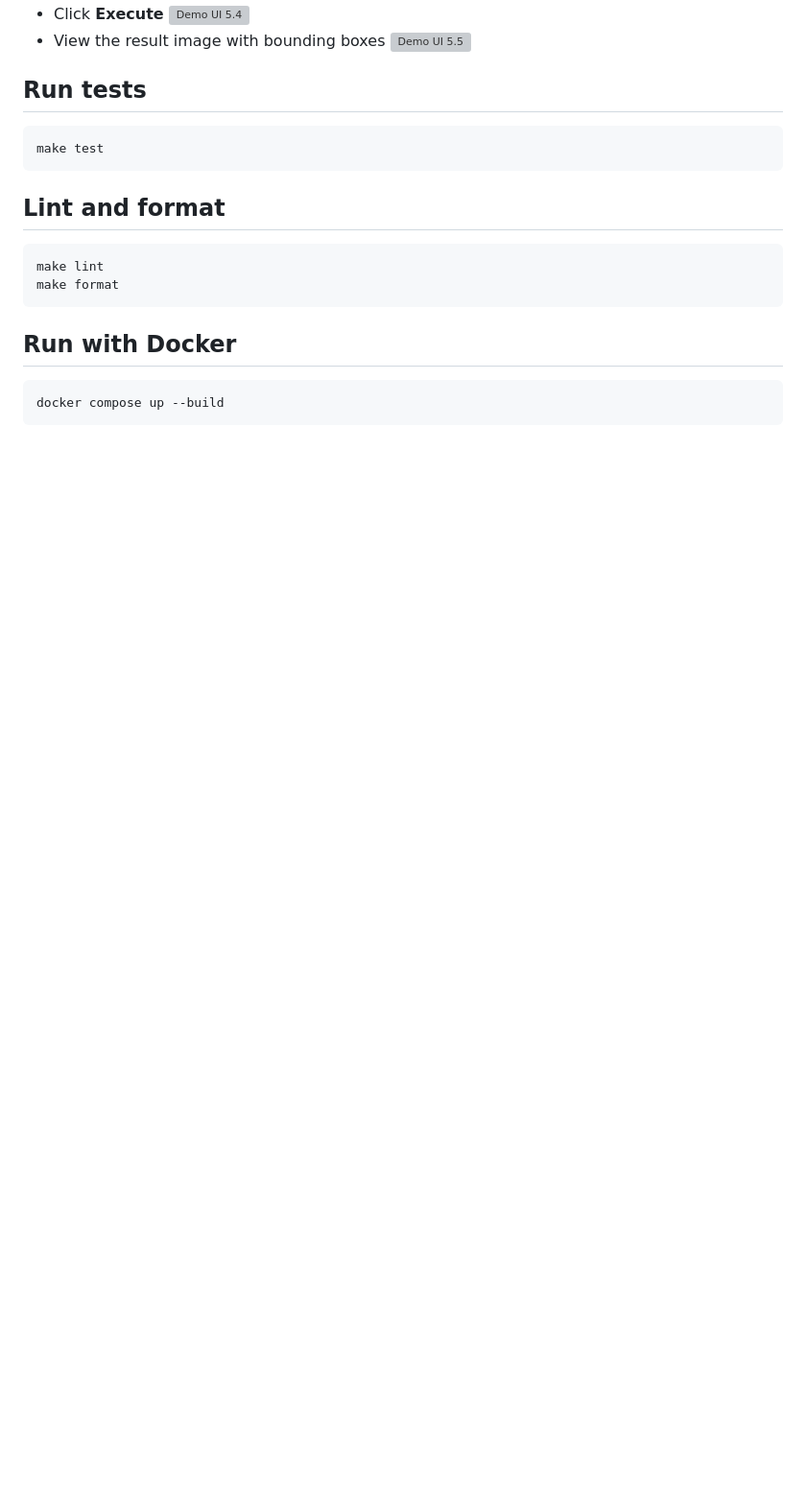
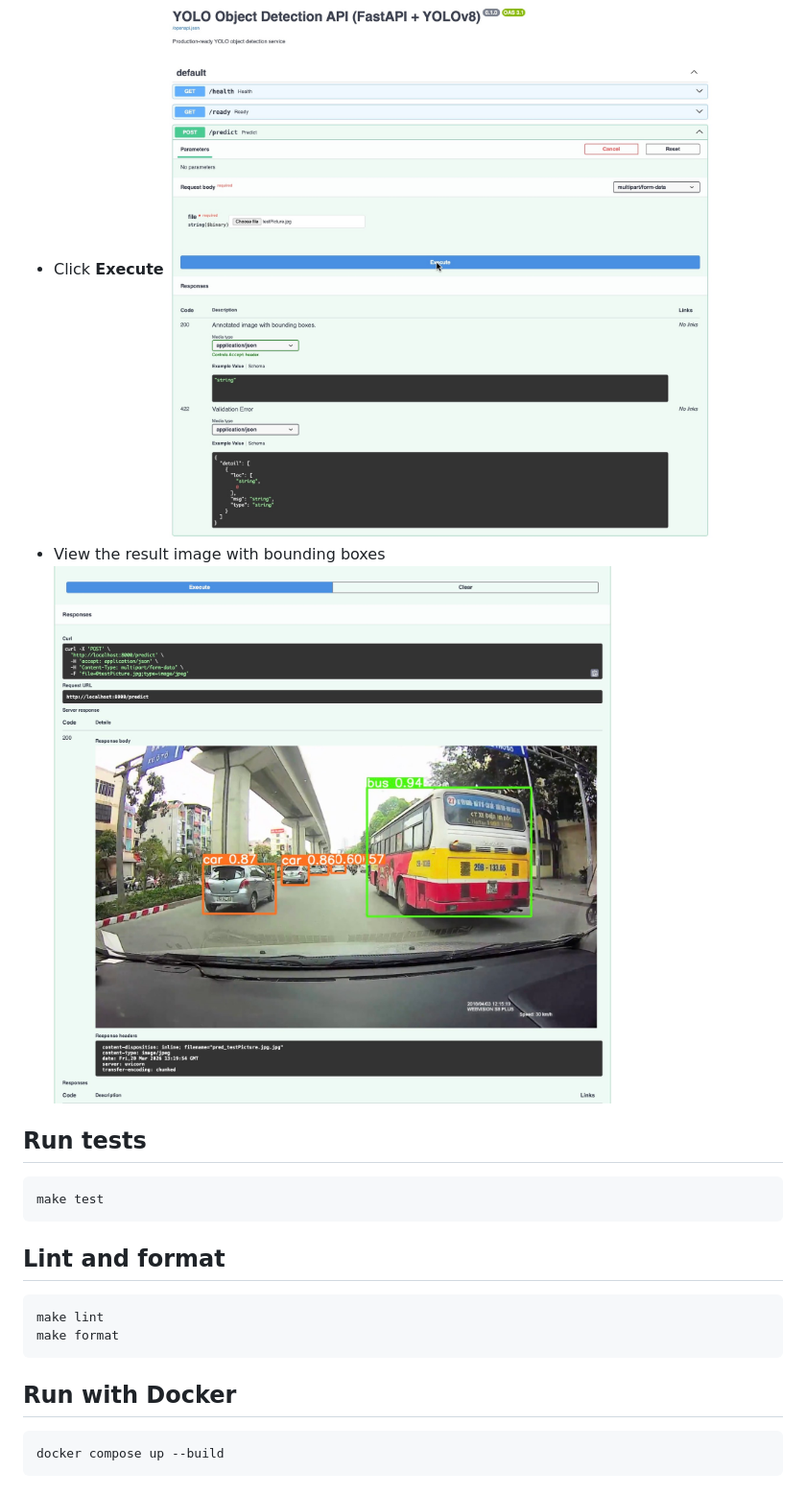
Before and after one commit to tatdattran/ml-engineer-portfolio, a Markdown page: 05_object_detection_yolo/README.md, the part around one of its changes. Shown at 96% size. GitHub-like rendering; blank space fills up the shorter version; grey boxes are pictures that could not be loaded.

Commit message:
update readme.md for UI demo

```diff
--- a/05_object_detection_yolo/README.md
+++ b/05_object_detection_yolo/README.md
@@ -131,7 +131,7 @@ Detect objects from an uploaded image.
 * Click **Execute**
-![Demo UI 5.4](assets/demo_ui_5_4.png)
+![Demo UI 5.4](assets/demo_ui_5_4.jpg)
 * View the result image with bounding boxes
-![Demo UI 5.5](assets/demo_ui_5_5.png)
+![Demo UI 5.5](assets/demo_ui_5_5.jpg)
 
 
 ## Run tests
```
Also changed, not shown: other parts of 05_object_detection_yolo/README.md (+3 -3 lines), README.md (+4 -0 lines).
